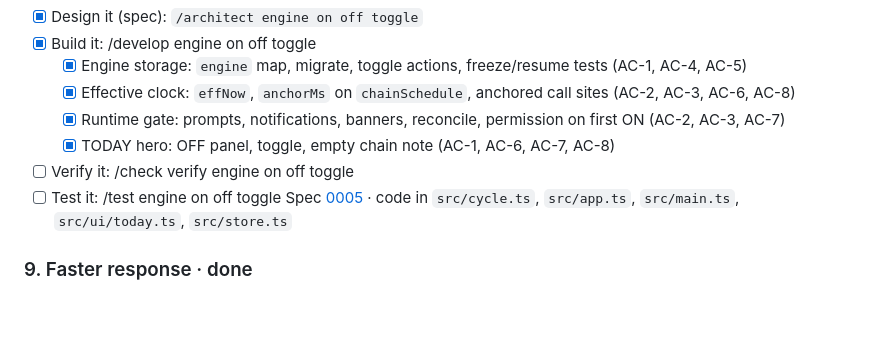
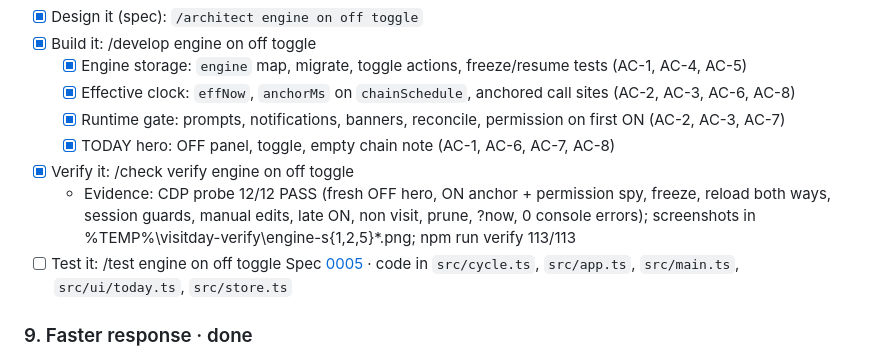
Before and after one commit to t2440266-crypto/tokea, a Markdown page: docs/scope/scope.md, the part around the change. Drawn GitHub-style; blank space fills up the shorter version.

Commit message:
docs(verify): tick engine on off toggle verify steps, 12/12 CDP probe
Co-Authored-By: Claude Code <noreply@anthropic.com>

```diff
--- a/docs/scope/scope.md
+++ b/docs/scope/scope.md
@@ -153,7 +153,8 @@ A master ON/OFF switch for the day engine. Fresh day (and fresh app open) starts
    - [x] Effective clock: `effNow`, `anchorMs` on `chainSchedule`, anchored call sites (AC-2, AC-3, AC-6, AC-8)
    - [x] Runtime gate: prompts, notifications, banners, reconcile, permission on first ON (AC-2, AC-3, AC-7)
    - [x] TODAY hero: OFF panel, toggle, empty chain note (AC-1, AC-6, AC-7, AC-8)
-- [ ] Verify it: /check verify engine on off toggle
+- [x] Verify it: /check verify engine on off toggle
+   - Evidence: CDP probe 12/12 PASS (fresh OFF hero, ON anchor + permission spy, freeze, reload both ways, session guards, manual edits, late ON, non visit, prune, ?now, 0 console errors); screenshots in %TEMP%\\visitday-verify\\engine-s{1,2,5}*.png; npm run verify 113/113
 - [ ] Test it: /test engine on off toggle
 Spec [0005](../specs/0005-engine-on-off-toggle/index.md) · code in `src/cycle.ts`, `src/app.ts`, `src/main.ts`, `src/ui/today.ts`, `src/store.ts`
 
```
Also changed, not shown: 1 other file.
